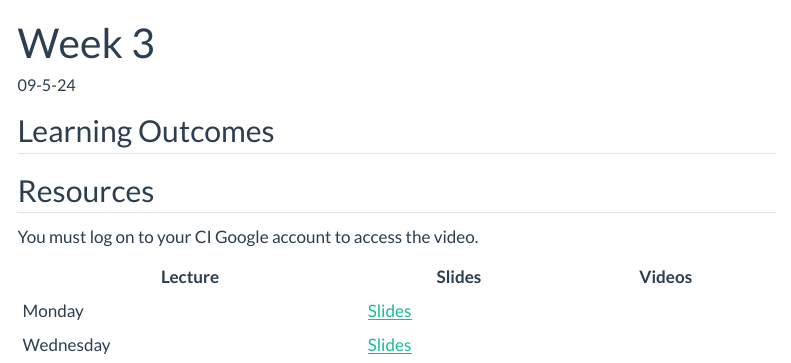
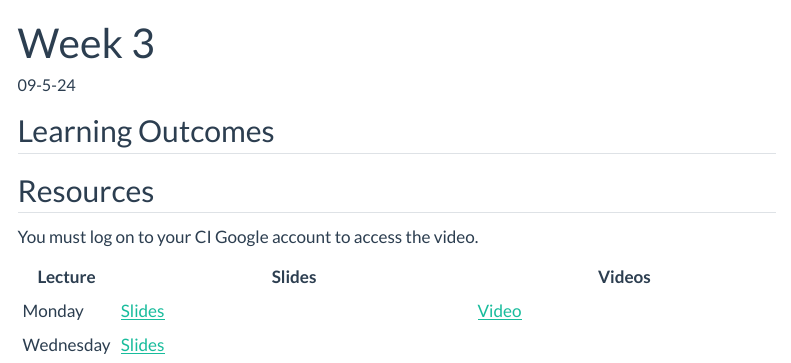
Before and after one commit to inqs909/m453_f24, a Quarto document (posts/week_3.qmd): the page in a window 1100 px wide, from its top. Rendered offline with R 4.5, knitr and Pandoc in place of Quarto, with nearby package versions; menus at the side of the page are left out.

Commit message:
Updated Files

```diff
--- a/posts/week_3.qmd
+++ b/posts/week_3.qmd
@@ -13,7 +13,7 @@ draft: false
 
 You must log on to your CI Google account to access the video.
 
-| Lecture   | Slides                                       | Videos |
-|-----------|----------------------------------------------|--------|
-| Monday    | [Slides](https://m453.inqs.info/lectures/3a) |        |
-| Wednesday | [Slides](https://m453.inqs.info/lectures/3b) |        |
+| Lecture   | Slides                                       | Videos                                |
+|-----------|----------------------------------------------|---------------------------------------|
+| Monday    | [Slides](https://m453.inqs.info/lectures/3a) | [Video](https://youtu.be/4geO1vYEPRM) |
+| Wednesday | [Slides](https://m453.inqs.info/lectures/3b) |                                       |
```
Also changed, not shown: docs/search.json, 16 other files.
